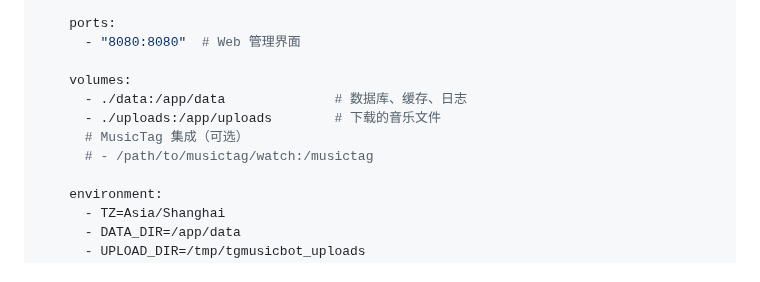
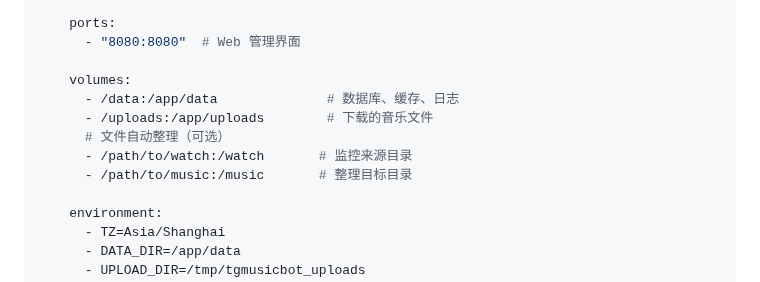
Before and after one commit to huanhq99/TGmusicBot, a Markdown page: README.md, the part around the change. GitHub-like rendering.

Commit message:
Modify volume paths and add file organization options
Updated volume paths in README for clarity and added optional file organization features.

```diff
--- a/README.md
+++ b/README.md
@@ -94,10 +94,11 @@ services:
       - "8080:8080"  # Web 管理界面
 
     volumes:
-      - ./data:/app/data              # 数据库、缓存、日志
-      - ./uploads:/app/uploads        # 下载的音乐文件
-      # MusicTag 集成（可选）
-      # - /path/to/musictag/watch:/musictag
+      - /data:/app/data              # 数据库、缓存、日志
+      - /uploads:/app/uploads        # 下载的音乐文件
+      # 文件自动整理（可选）
+      - /path/to/watch:/watch       # 监控来源目录
+      - /path/to/music:/music       # 整理目标目录
 
     environment:
       - TZ=Asia/Shanghai
```
